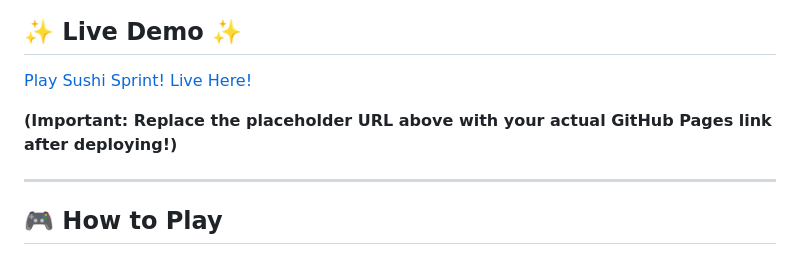
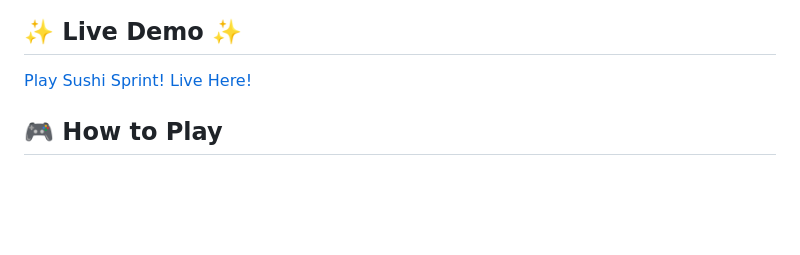
Before and after one commit to anthonyn5600/sushi-restaurant, a Markdown page: README.md, the part around the change. GitHub-like rendering; blank space fills up the shorter version.

```diff
--- a/README.md
+++ b/README.md
@@ -5,10 +5,6 @@ A fast-paced, drag-and-drop web game where you run a sushi prep station, fulfill
 ## ✨ Live Demo ✨
 
 [Play Sushi Sprint! Live Here!](https://anthonyn5600.github.io/sushi-restaurant/)
-
-**(Important: Replace the placeholder URL above with your actual GitHub Pages link after deploying!)**
-
----
 
 ## 🎮 How to Play
 
```
